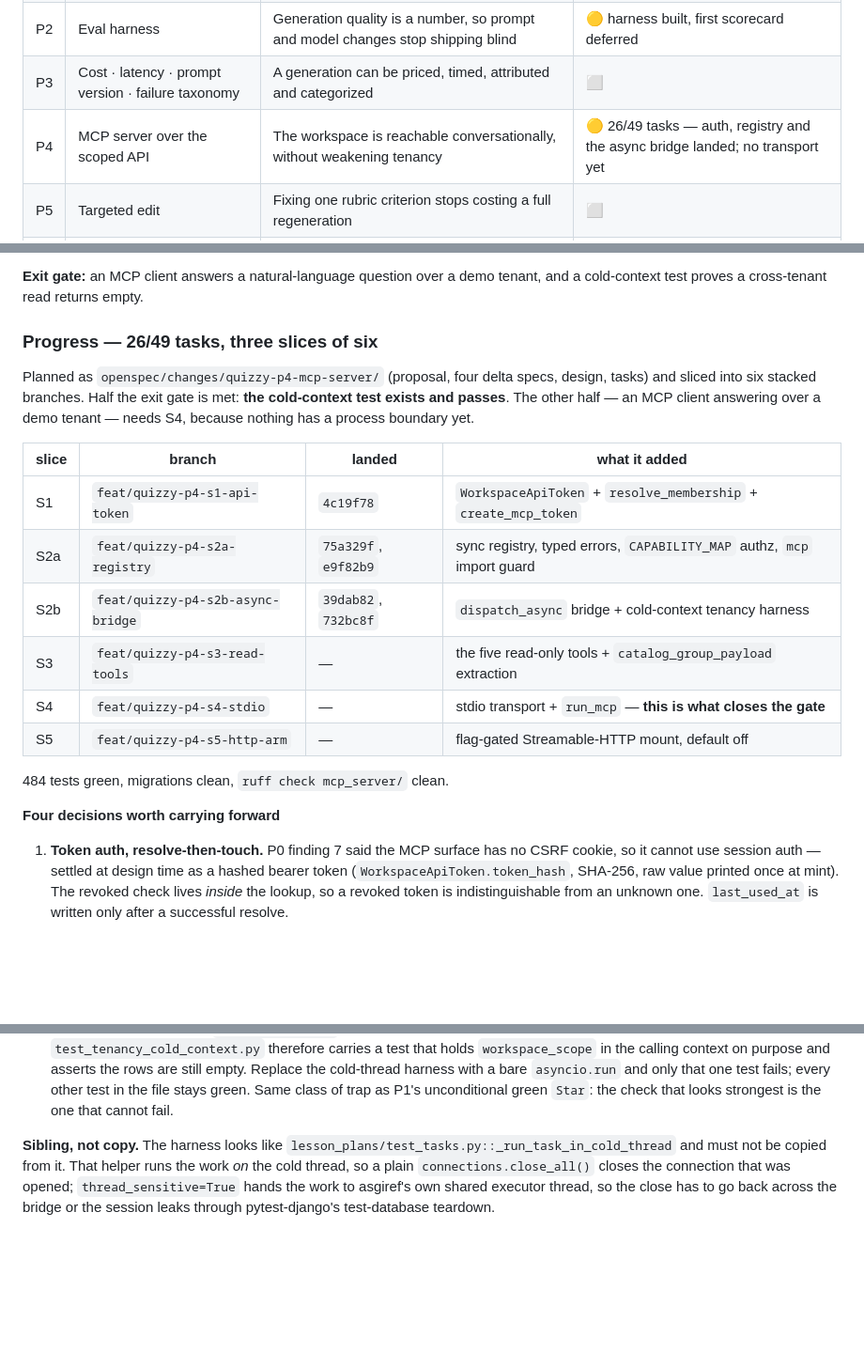
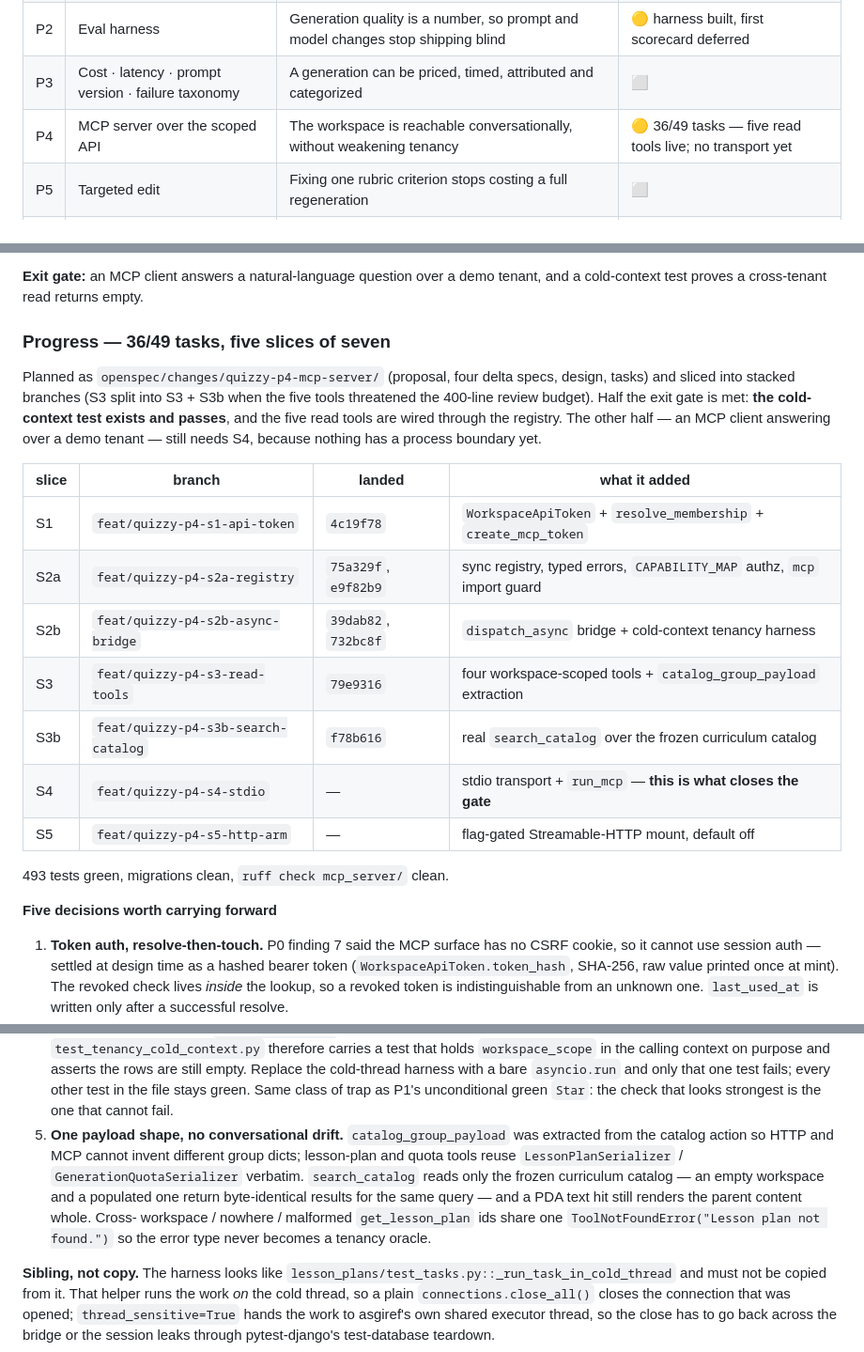
Before and after one commit to KingDavid2/portal_nem, a Markdown page: docs/quizzy_roadmap.md, 3 parts joined by grey strips. Shown at 94% size. Drawn GitHub-style; blank space fills up the shorter version.

Commit message:
docs(quizzy): record P4 progress through S3b read tools

```diff
--- a/docs/quizzy_roadmap.md
+++ b/docs/quizzy_roadmap.md
@@ -18,7 +18,7 @@
 | P1 | Grounding audit trail | A teacher can see *which* PDA is unofficial, and what it was checked against | ✅ |
 | P2 | Eval harness | Generation quality is a number, so prompt and model changes stop shipping blind | 🟡 harness built, first scorecard deferred |
 | P3 | Cost · latency · prompt version · failure taxonomy | A generation can be priced, timed, attributed and categorized | ⬜ |
-| P4 | MCP server over the scoped API | The workspace is reachable conversationally, without weakening tenancy | 🟡 26/49 tasks — auth, registry and the async bridge landed; no transport yet |
+| P4 | MCP server over the scoped API | The workspace is reachable conversationally, without weakening tenancy | 🟡 36/49 tasks — five read tools live; no transport yet |
 | P5 | Targeted edit | Fixing one rubric criterion stops costing a full regeneration | ⬜ |
 | P6 | Demo hardening + showcase persona | The demo link can be handed to a stranger safely | ⬜ |
 
@@ -417,25 +417,27 @@ with no scope established returns **zero rows**, never an unscoped read.
 **Exit gate:** an MCP client answers a natural-language question over a demo tenant, and a
 cold-context test proves a cross-tenant read returns empty.
 
-### Progress — 26/49 tasks, three slices of six
+### Progress — 36/49 tasks, five slices of seven
 
 Planned as `openspec/changes/quizzy-p4-mcp-server/` (proposal, four delta specs, design, tasks) and
-sliced into six stacked branches. Half the exit gate is met: **the cold-context test exists and
-passes**. The other half — an MCP client answering over a demo tenant — needs S4, because nothing has
-a process boundary yet.
+sliced into stacked branches (S3 split into S3 + S3b when the five tools threatened the 400-line
+review budget). Half the exit gate is met: **the cold-context test exists and passes**, and the five
+read tools are wired through the registry. The other half — an MCP client answering over a demo
+tenant — still needs S4, because nothing has a process boundary yet.
 
 | slice | branch | landed | what it added |
 | ----- | ------ | ------ | ------------- |
 | S1 | `feat/quizzy-p4-s1-api-token` | `4c19f78` | `WorkspaceApiToken` + `resolve_membership` + `create_mcp_token` |
 | S2a | `feat/quizzy-p4-s2a-registry` | `75a329f`, `e9f82b9` | sync registry, typed errors, `CAPABILITY_MAP` authz, `mcp` import guard |
 | S2b | `feat/quizzy-p4-s2b-async-bridge` | `39dab82`, `732bc8f` | `dispatch_async` bridge + cold-context tenancy harness |
-| S3 | `feat/quizzy-p4-s3-read-tools` | — | the five read-only tools + `catalog_group_payload` extraction |
+| S3 | `feat/quizzy-p4-s3-read-tools` | `79e9316` | four workspace-scoped tools + `catalog_group_payload` extraction |
+| S3b | `feat/quizzy-p4-s3b-search-catalog` | `f78b616` | real `search_catalog` over the frozen curriculum catalog |
 | S4 | `feat/quizzy-p4-s4-stdio` | — | stdio transport + `run_mcp` — **this is what closes the gate** |
 | S5 | `feat/quizzy-p4-s5-http-arm` | — | flag-gated Streamable-HTTP mount, default off |
 
-484 tests green, migrations clean, `ruff check mcp_server/` clean.
+493 tests green, migrations clean, `ruff check mcp_server/` clean.
 
-**Four decisions worth carrying forward**
+**Five decisions worth carrying forward**
 
 1. **Token auth, resolve-then-touch.** P0 finding 7 said the MCP surface has no CSRF cookie, so it
    cannot use session auth — settled at design time as a hashed bearer token
@@ -459,6 +461,13 @@ a process boundary yet.
    are still empty. Replace the cold-thread harness with a bare `asyncio.run` and only that one test
    fails; every other test in the file stays green. Same class of trap as P1's unconditional green
    `Star`: the check that looks strongest is the one that cannot fail.
+5. **One payload shape, no conversational drift.** `catalog_group_payload` was extracted from the
+   catalog action so HTTP and MCP cannot invent different group dicts; lesson-plan and quota tools
+   reuse `LessonPlanSerializer` / `GenerationQuotaSerializer` verbatim. `search_catalog` reads only
+   the frozen curriculum catalog — an empty workspace and a populated one return byte-identical
+   results for the same query — and a PDA text hit still renders the parent content whole. Cross-
+   workspace / nowhere / malformed `get_lesson_plan` ids share one `ToolNotFoundError("Lesson plan
+   not found.")` so the error type never becomes a tenancy oracle.
 
 **Sibling, not copy.** The harness looks like `lesson_plans/test_tasks.py::_run_task_in_cold_thread`
 and must not be copied from it. That helper runs the work *on* the cold thread, so a plain
```
